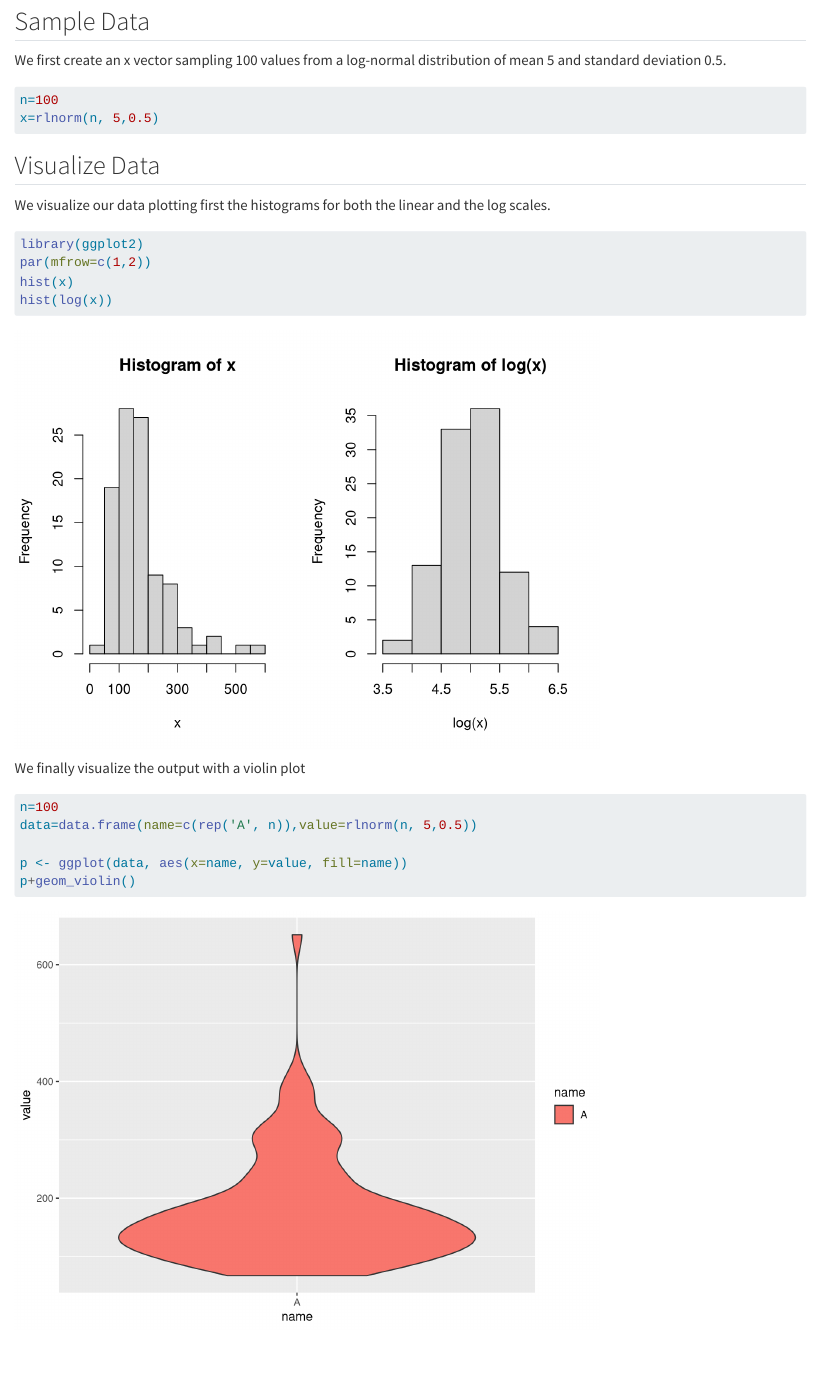
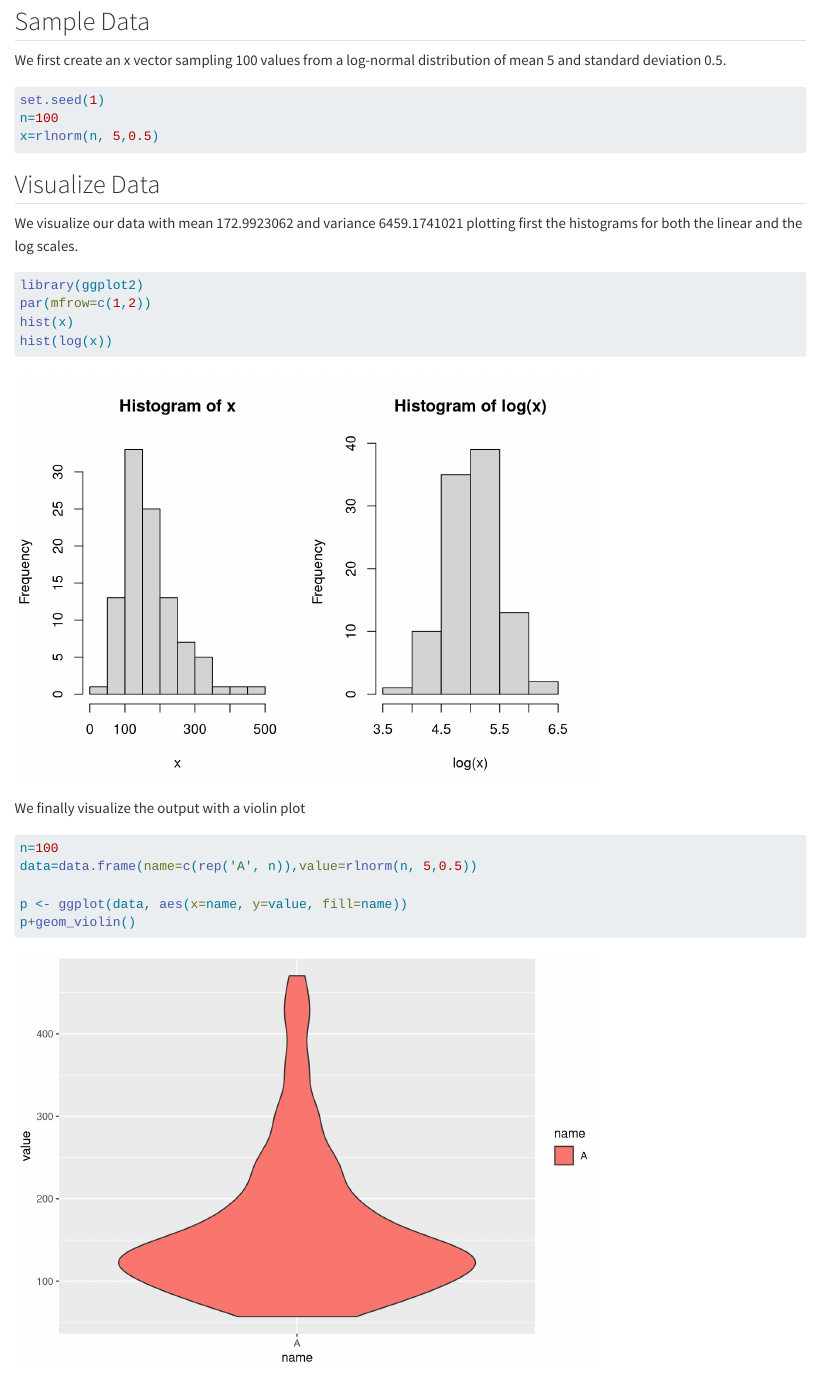
Before and after one commit to ppasto/STA_426_week1_exercise, a Quarto document (Exercise 1.qmd): the page in a window 1100 px wide, from 80 px down. Rendered offline with R 4.5, knitr and Pandoc in place of Quarto, with nearby package versions; code that draws random numbers runs with fixed seeds of ours.

Commit message:
Update Exercise 1.qmd

````diff
--- a/Exercise 1.qmd
+++ b/Exercise 1.qmd
@@ -9,13 +9,14 @@ editor: visual
 We first create an x vector sampling 100 values from a log-normal distribution of mean 5 and standard deviation 0.5.
 
 ```{r}
+set.seed(1)
 n=100
 x=rlnorm(n, 5,0.5)
 ```
 
 ## Visualize Data
 
-We visualize our data plotting first the histograms for both the linear and the log scales.
+We visualize our data with mean `r mean(x)`  and variance `r var(x)` plotting first the histograms for both the linear and the log scales.
 
 ```{r}
 library(ggplot2)
````
